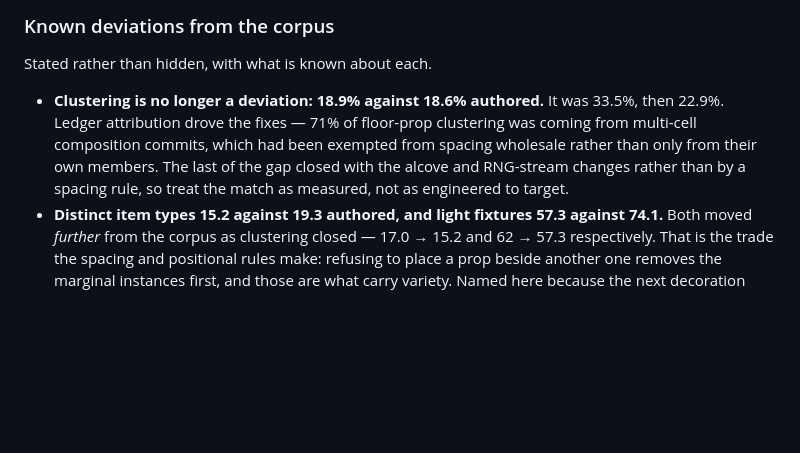
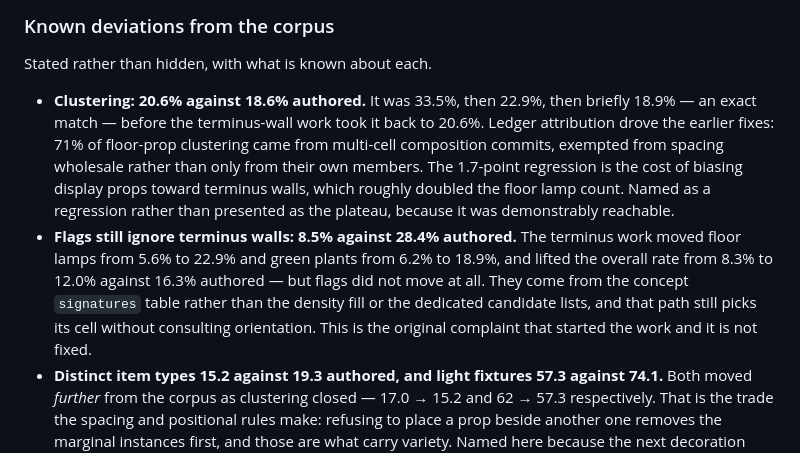
Before and after one commit to voidnullvalue/InfiniWolf, a Markdown page: docs/RELEASE-2.0.md, the part around the change. GitHub-like rendering; blank space fills up the shorter version.

Commit message:
Record the terminus outcome, including what it did not fix
Measured over 30 floors against the 207 authored maps, with grid._is_floor
rather than the wrong floor-code range I used the first time.

Floor lamps went 5.6% to 22.9% terminus against 44.4% authored, green plants
6.2% to 18.9% against 38.5%, overall 8.3% to 12.0% against 16.3%. Density held
at 0.134, item variety and fixtures each improved slightly.

Two things are worse or unfixed and are written down as such. Clustering
regressed 18.9% to 20.6% against 18.6% authored, the cost of roughly doubling
the floor lamp count. And flags did not move at all, 8.5% against 28.4% -- they
come from the concept signatures table, not the density fill or the dedicated
candidate lists, and that path still chooses its cell without consulting
orientation. Flags were the original complaint.

Co-Authored-By: Claude Opus 5 <noreply@anthropic.com>
Claude-Session: https://claude.ai/code/session_01LsAkDPyRtbXAcXpFvDtdUP

```diff
--- a/docs/RELEASE-2.0.md
+++ b/docs/RELEASE-2.0.md
@@ -37,12 +37,21 @@ Listed in the order they were made, each with the measurement that justified it.
 
 Stated rather than hidden, with what is known about each.
 
-- **Clustering is no longer a deviation: 18.9% against 18.6% authored.** It was
-  33.5%, then 22.9%. Ledger attribution drove the fixes — 71% of floor-prop
-  clustering was coming from multi-cell composition commits, which had been
-  exempted from spacing wholesale rather than only from their own members. The
-  last of the gap closed with the alcove and RNG-stream changes rather than by a
-  spacing rule, so treat the match as measured, not as engineered to target.
+- **Clustering: 20.6% against 18.6% authored.** It was 33.5%, then 22.9%, then
+  briefly 18.9% — an exact match — before the terminus-wall work took it back to
+  20.6%. Ledger attribution drove the earlier fixes: 71% of floor-prop clustering
+  came from multi-cell composition commits, exempted from spacing wholesale
+  rather than only from their own members. The 1.7-point regression is the cost
+  of biasing display props toward terminus walls, which roughly doubled the floor
+  lamp count. Named as a regression rather than presented as the plateau, because
+  it was demonstrably reachable.
+- **Flags still ignore terminus walls: 8.5% against 28.4% authored.** The
+  terminus work moved floor lamps from 5.6% to 22.9% and green plants from 6.2%
+  to 18.9%, and lifted the overall rate from 8.3% to 12.0% against 16.3%
+  authored — but flags did not move at all. They come from the concept
+  `signatures` table rather than the density fill or the dedicated candidate
+  lists, and that path still picks its cell without consulting orientation. This
+  is the original complaint that started the work and it is not fixed.
 - **Distinct item types 15.2 against 19.3 authored, and light fixtures 57.3
   against 74.1.** Both moved *further* from the corpus as clustering closed —
   17.0 → 15.2 and 62 → 57.3 respectively. That is the trade the spacing and
```
